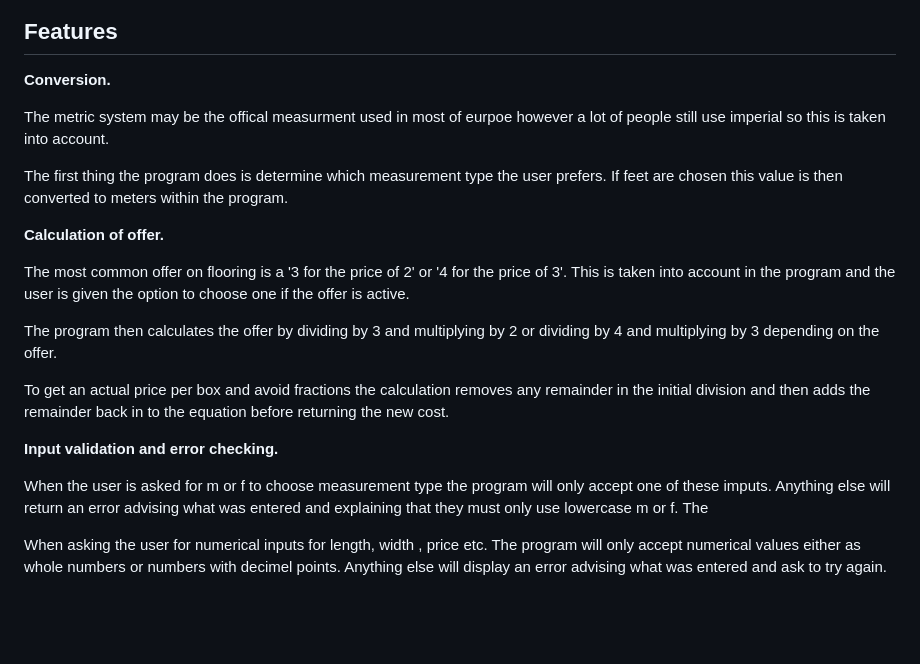
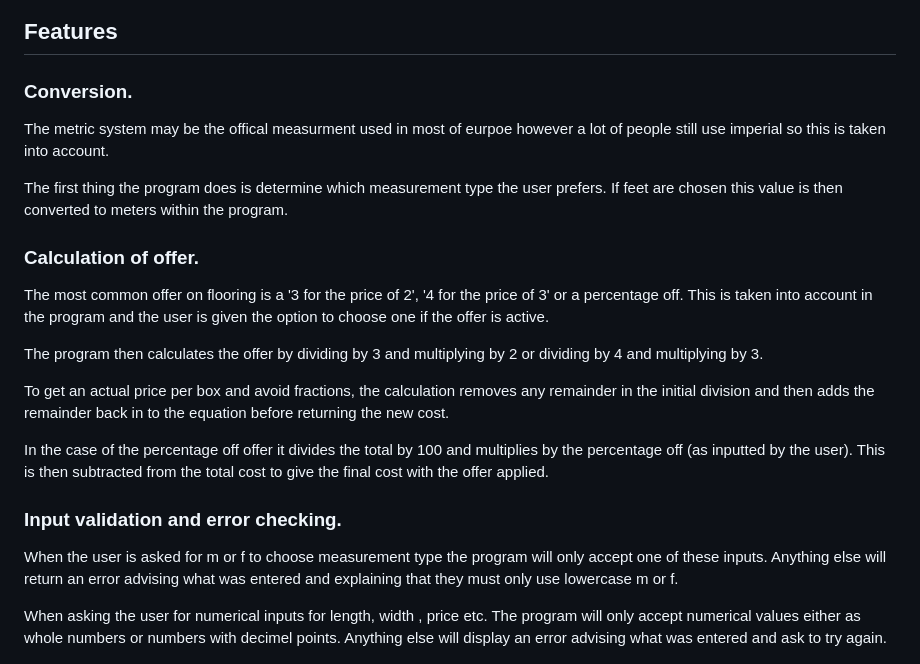
Before and after one commit to seanorourke7/FlooringCalc, a Markdown page: README.md, the part around the change printed below. Rendered like a GitHub page; blank space fills up the shorter version.

```diff
--- a/README.md
+++ b/README.md
@@ -103,7 +103,7 @@ If the user selects '3 for 2' or '4 for 3' the program will calculate the discou
 
 
 
-**Conversion.**
+### Conversion.
 
 
 
@@ -121,44 +121,36 @@ The first thing the program does is determine which measurement type the user pr
 
 
 
-**Calculation of offer.**
+### Calculation of offer.
 
 
 
 
 
-The most common offer on flooring is a '3 for the price of 2' or '4 for the price of 3'. This is taken into account in the program and the user is given the option to choose one if the offer is active.
+The most common offer on flooring is a '3 for the price of 2', '4 for the price of 3' or a percentage off. This is taken into account in the program and the user is given the option to choose one if the offer is active.
 
 
 
 
 
-The program then calculates the offer by dividing by 3 and multiplying by 2 or dividing by 4 and multiplying by 3 depending on the offer.
+The program then calculates the offer by dividing by 3 and multiplying by 2 or dividing by 4 and multiplying by 3.
+
+To get an actual price per box and avoid fractions, the calculation removes any remainder in the initial division and then adds the remainder back in to the equation before returning the new cost.
+
+In the case of the percentage off offer it divides the total by 100 and multiplies by the percentage off (as inputted by the user).
+This is then subtracted from the total cost to give the final cost with the offer applied.
 
 
 
-To get an actual price per box and avoid fractions the calculation removes any remainder in the initial division and then adds the remainder back in to the equation before returning the new cost.
+### Input validation and error checking.
 
 
 
-
-
-**Input validation and error checking.**
-
-
-
-
-
-When the user is asked for m or f to choose measurement type the program will only accept one of these imputs. Anything else will return an error advising what was entered and explaining that they must only use lowercase m or f. The
-
-
+When the user is asked for m or f to choose measurement type the program will only accept one of these inputs. Anything else will return an error advising what was entered and explaining that they must only use lowercase m or f.
 
 
 
 When asking the user for numerical inputs for length, width , price etc. The program will only accept numerical values either as whole numbers or numbers with decimel points. Anything else will display an error advising what was entered and ask to try again.
-
-
-
 
 
 ![screenshot of error handling](images/error-mt.png)
```
Also changed, not shown: other parts of README.md (+33 -34 lines).
